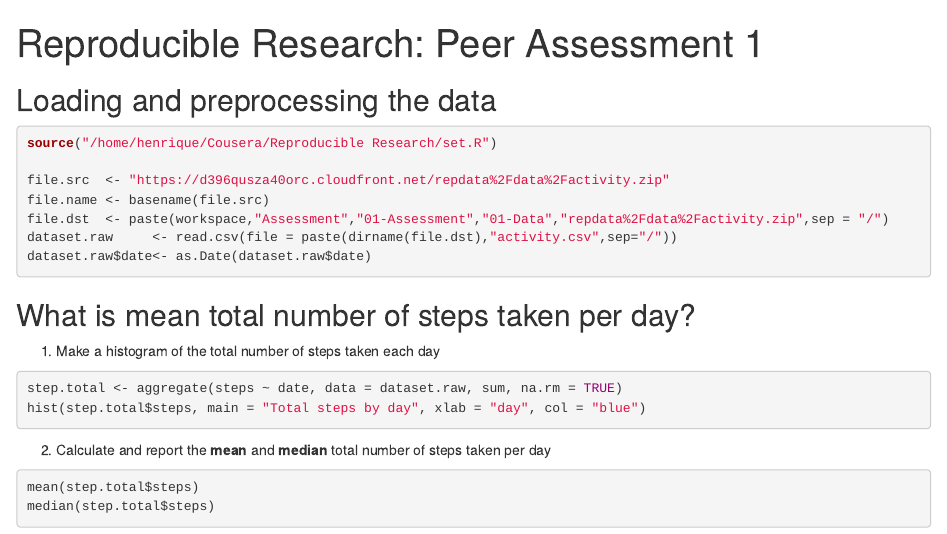
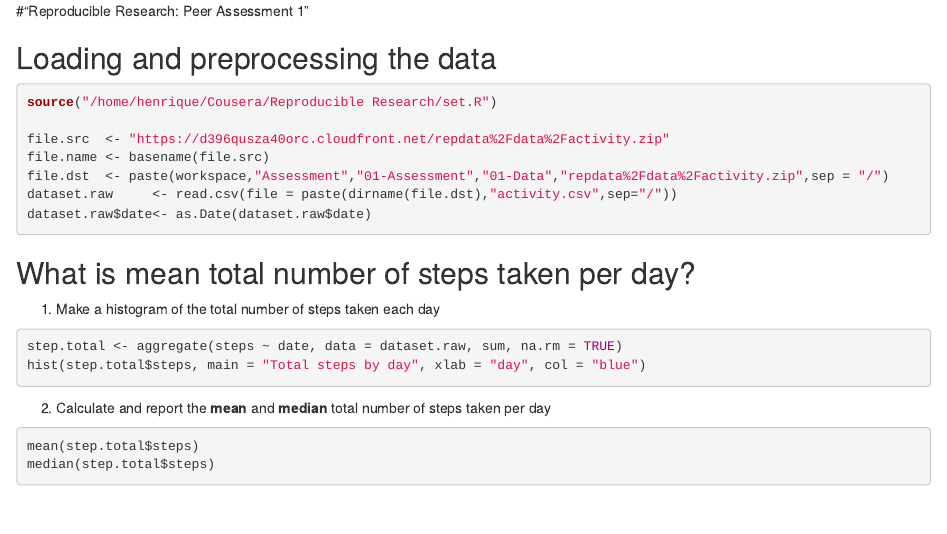
Before and after one commit to antonio83moura/Reproducible-Research, an R Markdown document (02-Code/PA1_template.Rmd): the page in a window 1100 px wide, from its top. Rendered offline with R 4.5, knitr and Pandoc, with nearby package versions; the code chunks are not run, so their results and figures are left out.

Commit message:
new code

````diff
--- a/02-Code/PA1_template.Rmd
+++ b/02-Code/PA1_template.Rmd
@@ -1,10 +1,4 @@
----
-title: "Reproducible Research: Peer Assessment 1"
-output:
-  html_document:
-    keep_md: true
----
-
+#"Reproducible Research: Peer Assessment 1"
 
 ## Loading and preprocessing the data
 ```{r}
````
Also changed, not shown: 02-Code/PA1_template.html.
